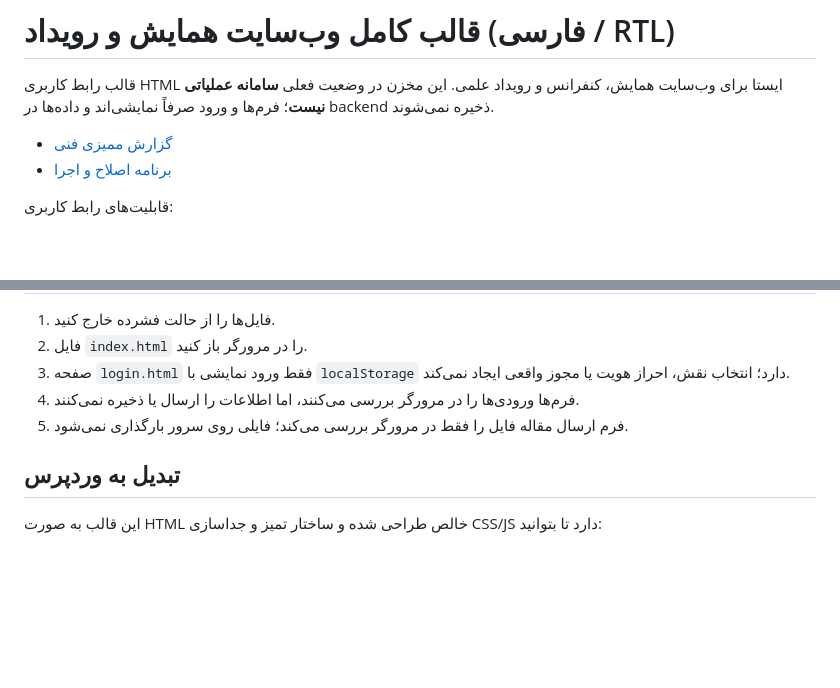
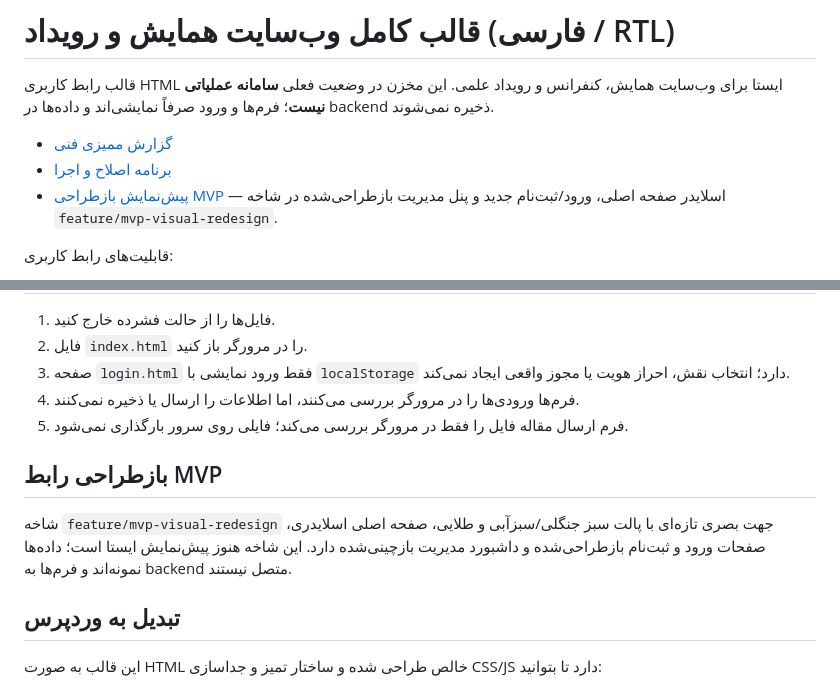
Before and after one commit to ArefShojaei/conference-template, a Markdown page: README.md, 2 parts joined by grey strips. Drawn GitHub-style; blank space fills up the shorter version.

Commit message:
Document new MVP visual direction in README

```diff
--- a/README.md
+++ b/README.md
@@ -4,6 +4,7 @@
 
 - [گزارش ممیزی فنی](docs/AUDIT.md)
 - [برنامه اصلاح و اجرا](docs/IMPLEMENTATION-PLAN.md)
+- [پیش‌نمایش بازطراحی MVP](index.html) — اسلایدر صفحه اصلی، ورود/ثبت‌نام جدید و پنل مدیریت بازطراحی‌شده در شاخه `feature/mvp-visual-redesign`.
 
 قابلیت‌های رابط کاربری:
 
@@ -65,6 +66,10 @@
 4. فرم‌ها ورودی‌ها را در مرورگر بررسی می‌کنند، اما اطلاعات را ارسال یا ذخیره نمی‌کنند.
 5. فرم ارسال مقاله فایل را فقط در مرورگر بررسی می‌کند؛ فایلی روی سرور بارگذاری نمی‌شود.
 
+## بازطراحی رابط MVP
+
+شاخه `feature/mvp-visual-redesign` جهت بصری تازه‌ای با پالت سبز جنگلی/سبزآبی و طلایی، صفحه اصلی اسلایدری، صفحات ورود و ثبت‌نام بازطراحی‌شده و داشبورد مدیریت بازچینی‌شده دارد. این شاخه هنوز پیش‌نمایش ایستا است؛ داده‌ها نمونه‌اند و فرم‌ها به backend متصل نیستند.
+
 ## تبدیل به وردپرس
 
 این قالب به صورت HTML خالص طراحی شده و ساختار تمیز و جداسازی CSS/JS دارد تا بتوانید:
```
